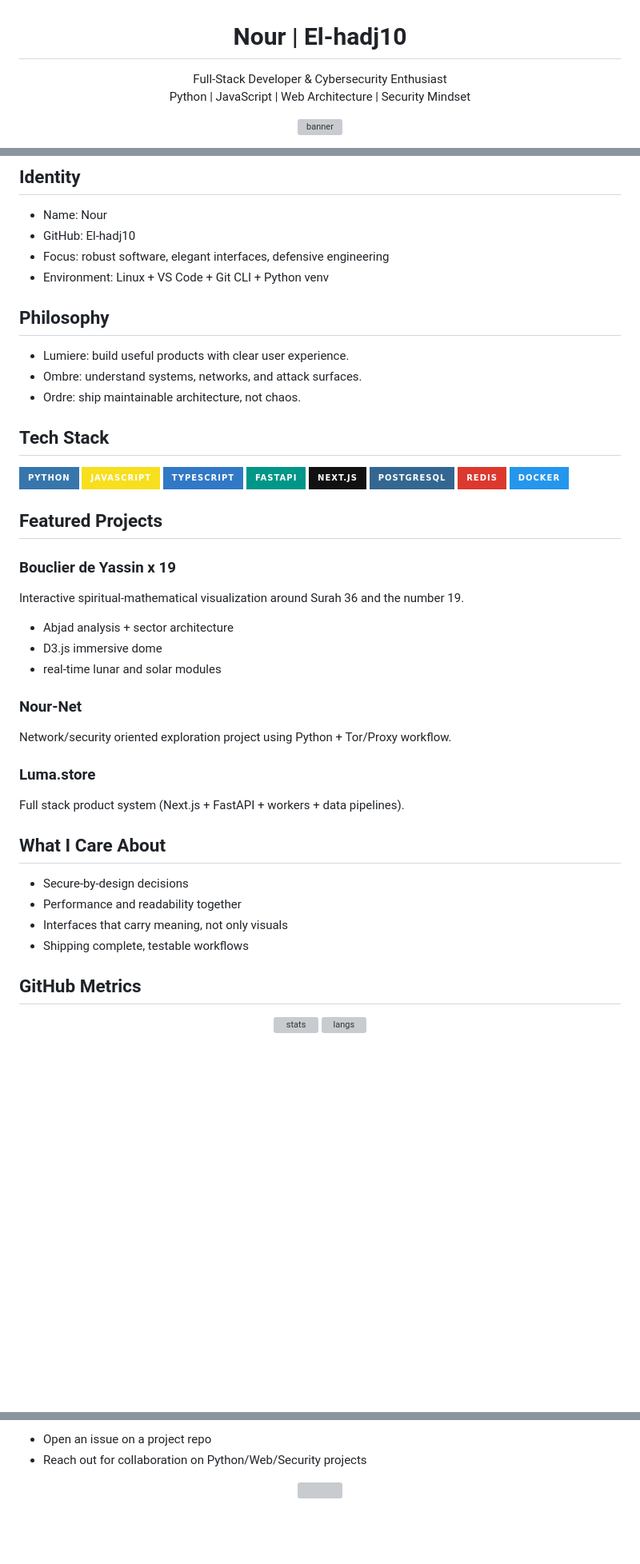
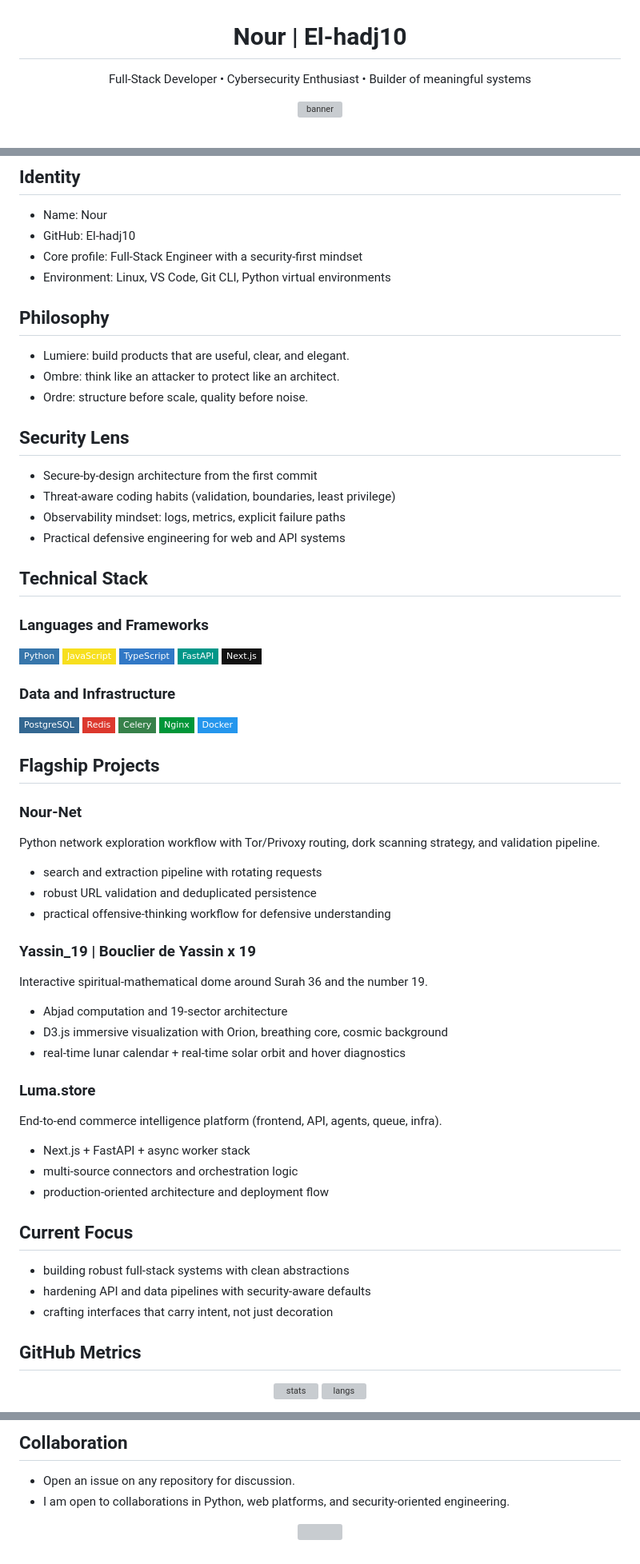
Before and after one commit to El-hadj10/Yassin_19, a Markdown page: GITHUB_PROFILE_README.md, 3 parts joined by grey strips. Shown at 80% size. GitHub-like rendering; badges without logos; blank space fills up the shorter version; grey boxes are pictures that could not be loaded.

Commit message:
docs: upgrade profil GitHub style Nour-Net + security focus

```diff
--- a/GITHUB_PROFILE_README.md
+++ b/GITHUB_PROFILE_README.md
@@ -1,8 +1,7 @@
 <h1 align="center">Nour | El-hadj10</h1>
 
 <p align="center">
-  Full-Stack Developer & Cybersecurity Enthusiast<br>
-  Python | JavaScript | Web Architecture | Security Mindset
+  Full-Stack Developer • Cybersecurity Enthusiast • Builder of meaningful systems
 </p>
 
 <p align="center">
@@ -17,49 +25,75 @@
 
 - Name: Nour
 - GitHub: El-hadj10
-- Focus: robust software, elegant interfaces, defensive engineering
-- Environment: Linux + VS Code + Git CLI + Python venv
+- Core profile: Full-Stack Engineer with a security-first mindset
+- Environment: Linux, VS Code, Git CLI, Python virtual environments
 
 ## Philosophy
 
-- Lumiere: build useful products with clear user experience.
-- Ombre: understand systems, networks, and attack surfaces.
-- Ordre: ship maintainable architecture, not chaos.
+- Lumiere: build products that are useful, clear, and elegant.
+- Ombre: think like an attacker to protect like an architect.
+- Ordre: structure before scale, quality before noise.
 
-## Tech Stack
+## Security Lens
+
+- Secure-by-design architecture from the first commit
+- Threat-aware coding habits (validation, boundaries, least privilege)
+- Observability mindset: logs, metrics, explicit failure paths
+- Practical defensive engineering for web and API systems
+
+## Technical Stack
+
+### Languages and Frameworks
 
 <p>
-  <img src="https://img.shields.io/badge/Python-3776AB?style=for-the-badge&logo=python&logoColor=white" />
-  <img src="https://img.shields.io/badge/JavaScript-F7DF1E?style=for-the-badge&logo=javascript&logoColor=111" />
-  <img src="https://img.shields.io/badge/TypeScript-3178C6?style=for-the-badge&logo=typescript&logoColor=white" />
-  <img src="https://img.shields.io/badge/FastAPI-009688?style=for-the-badge&logo=fastapi&logoColor=white" />
-  <img src="https://img.shields.io/badge/Next.js-111111?style=for-the-badge&logo=nextdotjs&logoColor=white" />
-  <img src="https://img.shields.io/badge/PostgreSQL-336791?style=for-the-badge&logo=postgresql&logoColor=white" />
-  <img src="https://img.shields.io/badge/Redis-DC382D?style=for-the-badge&logo=redis&logoColor=white" />
-  <img src="https://img.shields.io/badge/Docker-2496ED?style=for-the-badge&logo=docker&logoColor=white" />
+  <img src="https://img.shields.io/badge/Python-3776AB?style=flat-square&logo=python&logoColor=white" />
+  <img src="https://img.shields.io/badge/JavaScript-F7DF1E?style=flat-square&logo=javascript&logoColor=111" />
+  <img src="https://img.shields.io/badge/TypeScript-3178C6?style=flat-square&logo=typescript&logoColor=white" />
+  <img src="https://img.shields.io/badge/FastAPI-009688?style=flat-square&logo=fastapi&logoColor=white" />
+  <img src="https://img.shields.io/badge/Next.js-111111?style=flat-square&logo=nextdotjs&logoColor=white" />
 </p>
 
-## Featured Projects
+### Data and Infrastructure
 
-### Bouclier de Yassin x 19
-Interactive spiritual-mathematical visualization around Surah 36 and the number 19.
+<p>
+  <img src="https://img.shields.io/badge/PostgreSQL-336791?style=flat-square&logo=postgresql&logoColor=white" />
+  <img src="https://img.shields.io/badge/Redis-DC382D?style=flat-square&logo=redis&logoColor=white" />
+  <img src="https://img.shields.io/badge/Celery-37814A?style=flat-square&logo=celery&logoColor=white" />
+  <img src="https://img.shields.io/badge/Nginx-009639?style=flat-square&logo=nginx&logoColor=white" />
+  <img src="https://img.shields.io/badge/Docker-2496ED?style=flat-square&logo=docker&logoColor=white" />
+</p>
 
-- Abjad analysis + sector architecture
-- D3.js immersive dome
-- real-time lunar and solar modules
+## Flagship Projects
 
 ### Nour-Net
-Network/security oriented exploration project using Python + Tor/Proxy workflow.
+
+Python network exploration workflow with Tor/Privoxy routing, dork scanning strategy, and validation pipeline.
+
+- search and extraction pipeline with rotating requests
+- robust URL validation and deduplicated persistence
+- practical offensive-thinking workflow for defensive understanding
+
+### Yassin_19 | Bouclier de Yassin x 19
+
+Interactive spiritual-mathematical dome around Surah 36 and the number 19.
+
+- Abjad computation and 19-sector architecture
+- D3.js immersive visualization with Orion, breathing core, cosmic background
+- real-time lunar calendar + real-time solar orbit and hover diagnostics
 
 ### Luma.store
-Full stack product system (Next.js + FastAPI + workers + data pipelines).
 
-## What I Care About
+End-to-end commerce intelligence platform (frontend, API, agents, queue, infra).
 
-- Secure-by-design decisions
-- Performance and readability together
-- Interfaces that carry meaning, not only visuals
-- Shipping complete, testable workflows
+- Next.js + FastAPI + async worker stack
+- multi-source connectors and orchestration logic
+- production-oriented architecture and deployment flow
+
+## Current Focus
+
+- building robust full-stack systems with clean abstractions
+- hardening API and data pipelines with security-aware defaults
+- crafting interfaces that carry intent, not just decoration
 
 ## GitHub Metrics
 
@@ -72,5 +108,7 @@ Full stack product system (Next.js + FastAPI + workers + data pipelines).
 
-- Open an issue on a project repo
-- Reach out for collaboration on Python/Web/Security projects
+## Collaboration
+
+- Open an issue on any repository for discussion.
+- I am open to collaborations in Python, web platforms, and security-oriented engineering.
 
 <p align="center">
```
Also changed, not shown: other parts of GITHUB_PROFILE_README.md (+17 -6 lines).
